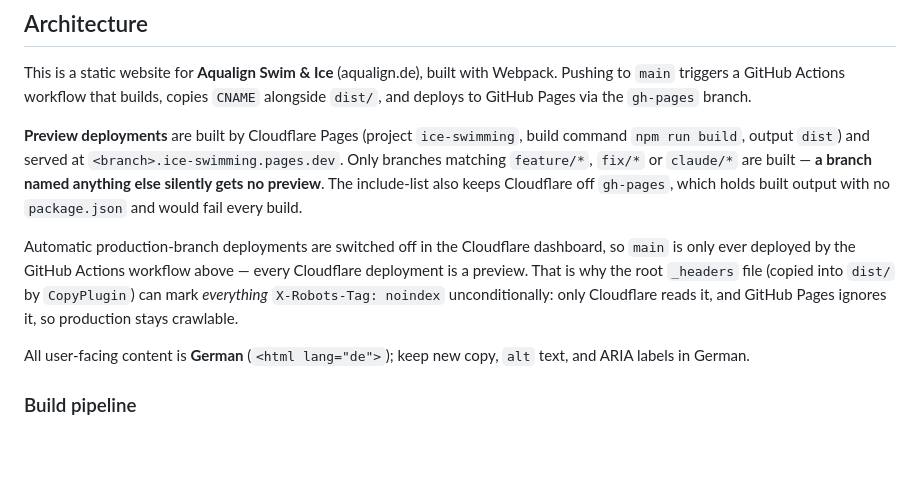
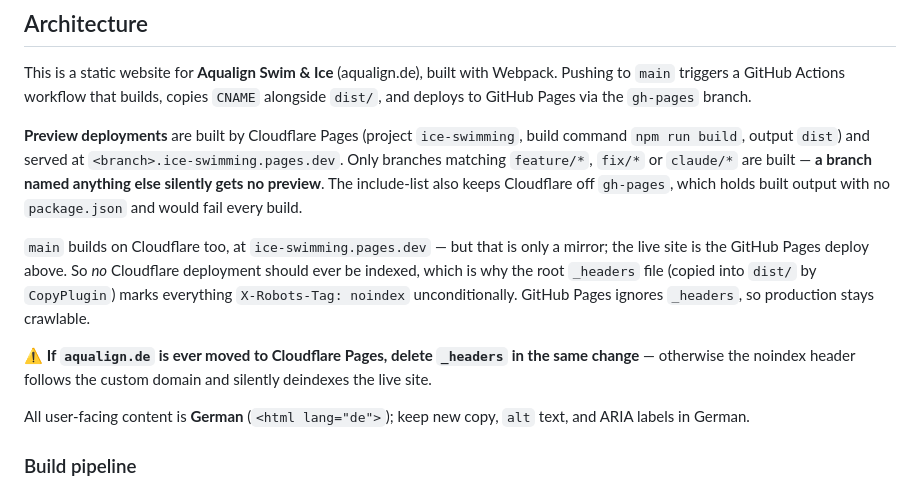
Before and after one commit to oktupol/ice-swimming, a Markdown page: CLAUDE.md, the part around the change. GitHub-like rendering; blank space fills up the shorter version.

Commit message:
Doku: main baut wieder automatisch auf Cloudflare
Co-Authored-By: Claude Opus 5 (1M context) <noreply@anthropic.com>
Claude-Session: https://claude.ai/code/session_01VQr4eKaP1zeCJ1gQg64ymh

```diff
--- a/CLAUDE.md
+++ b/CLAUDE.md
@@ -26,11 +26,14 @@ matching `feature/*`, `fix/*` or `claude/*` are built — **a branch named anyth
 gets no preview**. The include-list also keeps Cloudflare off `gh-pages`, which holds built
 output with no `package.json` and would fail every build.
 
-Automatic production-branch deployments are switched off in the Cloudflare dashboard, so `main`
-is only ever deployed by the GitHub Actions workflow above — every Cloudflare deployment is a
-preview. That is why the root `_headers` file (copied into `dist/` by `CopyPlugin`) can mark
-*everything* `X-Robots-Tag: noindex` unconditionally: only Cloudflare reads it, and GitHub Pages
-ignores it, so production stays crawlable.
+`main` builds on Cloudflare too, at `ice-swimming.pages.dev` — but that is only a mirror; the
+live site is the GitHub Pages deploy above. So *no* Cloudflare deployment should ever be indexed,
+which is why the root `_headers` file (copied into `dist/` by `CopyPlugin`) marks everything
+`X-Robots-Tag: noindex` unconditionally. GitHub Pages ignores `_headers`, so production stays
+crawlable.
+
+⚠️ **If `aqualign.de` is ever moved to Cloudflare Pages, delete `_headers` in the same change** —
+otherwise the noindex header follows the custom domain and silently deindexes the live site.
 
 All user-facing content is **German** (`<html lang="de">`); keep new copy, `alt` text, and ARIA labels in German.
 
```
